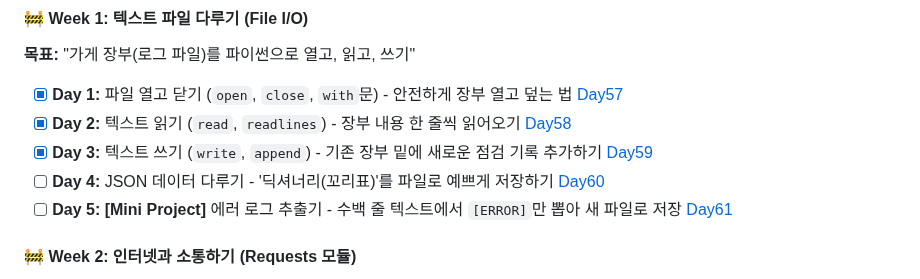
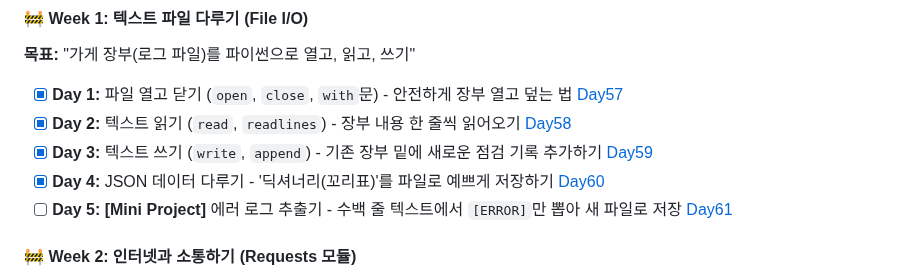
Before and after one commit to bee100793/devops-study, a Markdown page: README.md, the part around the change. Drawn GitHub-style.

```diff
--- a/README.md
+++ b/README.md
@@ -154,7 +154,7 @@
 - [x] **Day 1:** 파일 열고 닫기 (`open`, `close`, `with`문) - 안전하게 장부 열고 덮는 법 [Day57](Day57)
 - [x] **Day 2:** 텍스트 읽기 (`read`, `readlines`) - 장부 내용 한 줄씩 읽어오기 [Day58](Day58)
 - [x] **Day 3:** 텍스트 쓰기 (`write`, `append`) - 기존 장부 밑에 새로운 점검 기록 추가하기 [Day59](Day59)
-- [ ] **Day 4:** JSON 데이터 다루기 - '딕셔너리(꼬리표)'를 파일로 예쁘게 저장하기 [Day60]()
+- [x] **Day 4:** JSON 데이터 다루기 - '딕셔너리(꼬리표)'를 파일로 예쁘게 저장하기 [Day60](Day60)
 - [ ] **Day 5:** **[Mini Project]** 에러 로그 추출기 - 수백 줄 텍스트에서 `[ERROR]`만 뽑아 새 파일로 저장 [Day61]()
 
 #### 🚧 Week 2: 인터넷과 소통하기 (Requests 모듈)
```
